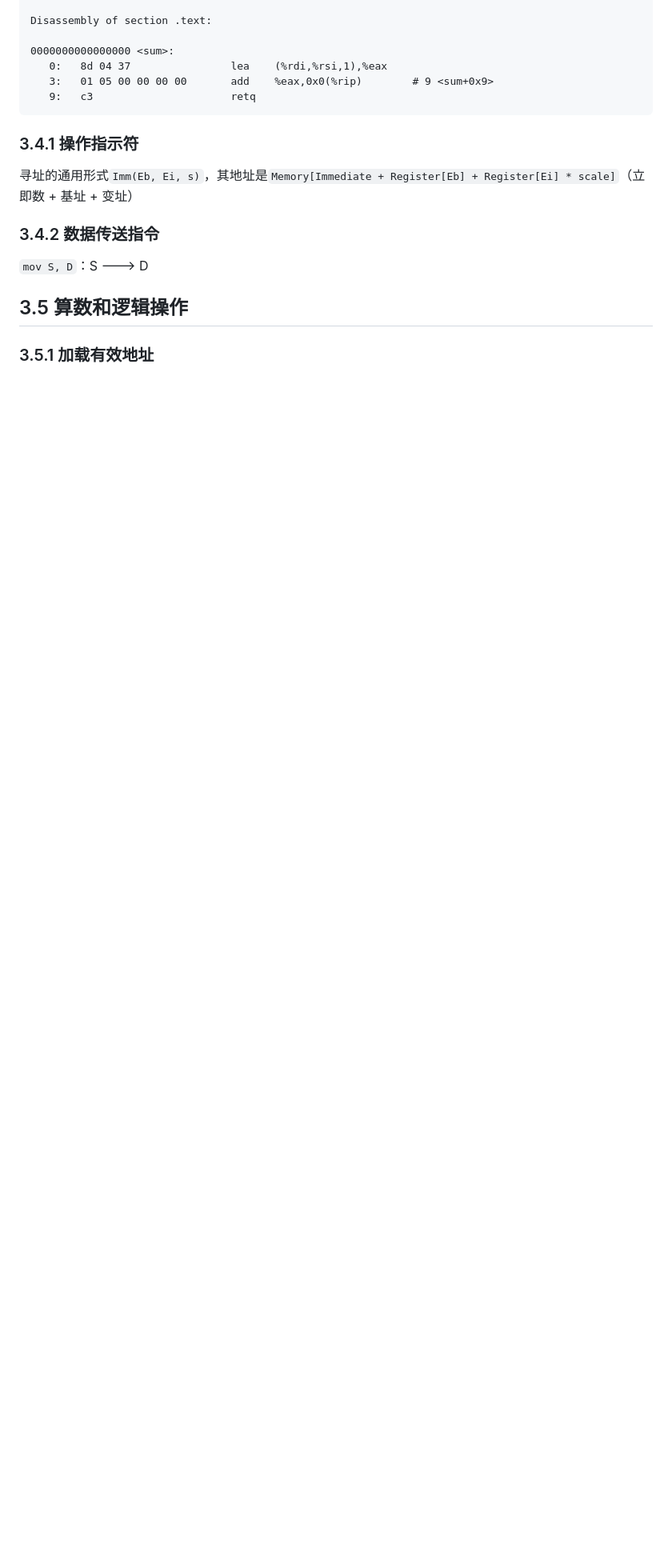
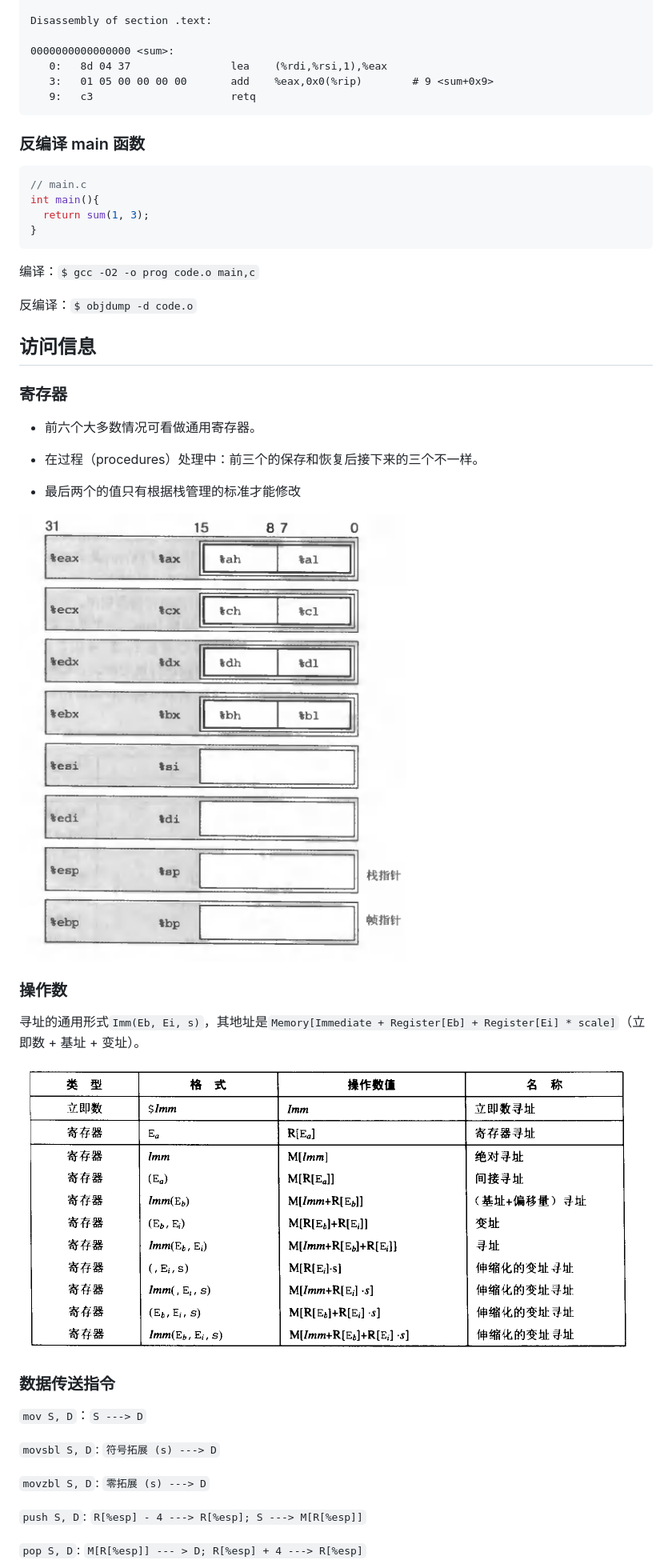
Before and after one commit to zjffun/note, a Markdown page: 06CS/《深入理解计算机系统》.md, the part around the change printed below. Shown: that part at 80% size. Drawn GitHub-style; pictures changed too: 06CS/img/CSAPP/operand.png (added), 06CS/img/CSAPP/register.png (added); blank space fills up the shorter version.

````diff
--- a/06CS/《深入理解计算机系统》.md
+++ b/06CS/《深入理解计算机系统》.md
@@ -118,14 +145,46 @@ Disassembly of section .text:
    9:   c3                      retq
 ```
 
-### 3.4.1 操作指示符
+### 反编译 main 函数
 
-寻址的通用形式`Imm(Eb, Ei, s)`，其地址是`Memory[Immediate + Register[Eb] + Register[Ei] * scale]`（立即数 + 基址 + 变址）
+```c
+// main.c
+int main(){
+  return sum(1, 3);
+}
+```
 
-### 3.4.2  数据传送指令
+编译：`$ gcc -O2 -o prog code.o main,c`
 
-`mov S, D`：S ---> D
+反编译：`$ objdump -d code.o`
 
-## 3.5 算数和逻辑操作
+## 访问信息
 
-### 3.5.1 加载有效地址
+### 寄存器
+
+-   前六个大多数情况可看做通用寄存器。
+
+-   在过程（procedures）处理中：前三个的保存和恢复后接下来的三个不一样。
+
+-   最后两个的值只有根据栈管理的标准才能修改
+
+![register](./img/CSAPP/register.png)
+
+### 操作数
+
+寻址的通用形式`Imm(Eb, Ei, s)`，其地址是`Memory[Immediate + Register[Eb] + Register[Ei] * scale]`（立即数 + 基址 + 变址）。
+
+![register](./img/CSAPP/operand.png)
+
+### 数据传送指令
+
+`mov S, D`：`S ---> D`
+
+`movsbl S, D`:  `符号拓展 (s) ---> D`
+
+`movzbl S, D`:  `零拓展 (s) ---> D`
+
+`push S, D`:  `R[%esp] - 4 ---> R[%esp]; S ---> M[R[%esp]]`
+
+`pop S, D`:  `M[R[%esp]] --- > D; R[%esp] + 4 ---> R[%esp]`
+
````
Also changed, not shown: other parts of 06CS/《深入理解计算机系统》.md (+94 -25 lines), 06CS/img/CSAPP/arithmetic-operators.png (added), 06CS/img/CSAPP/special-arithmetic-operators.png (added).
